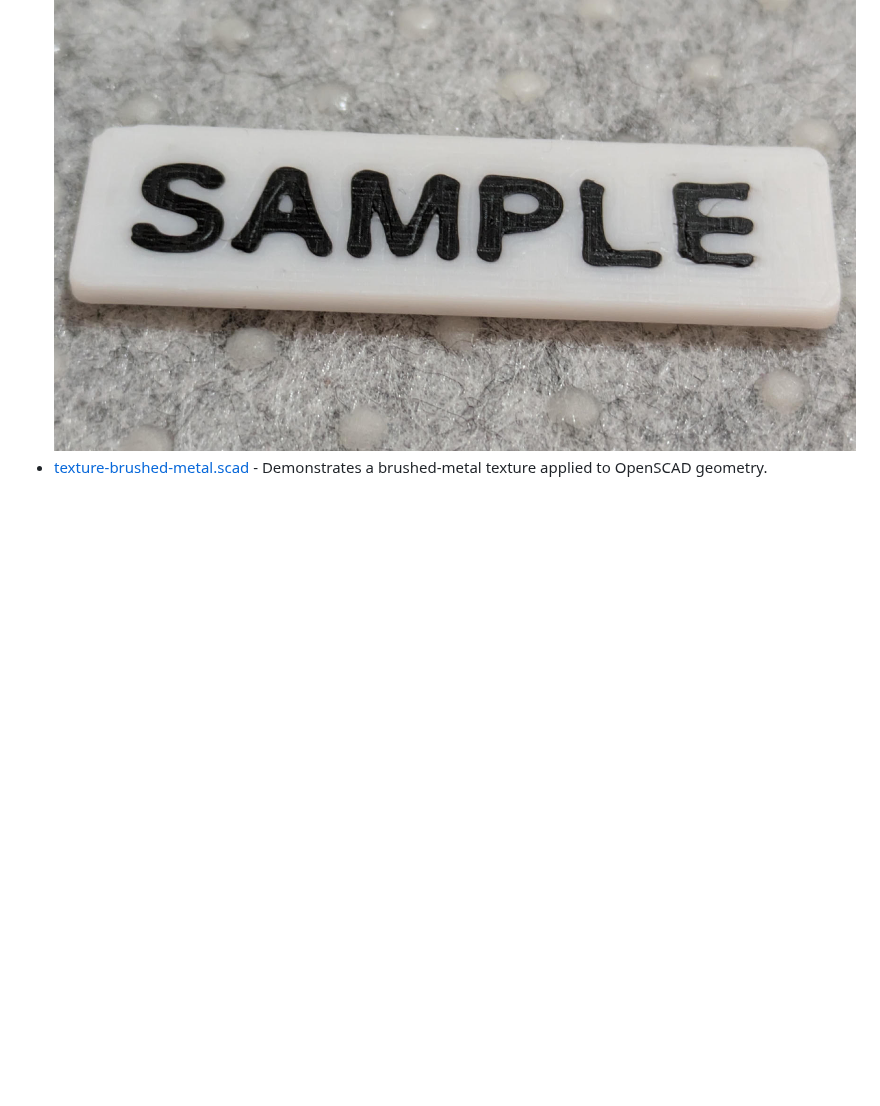
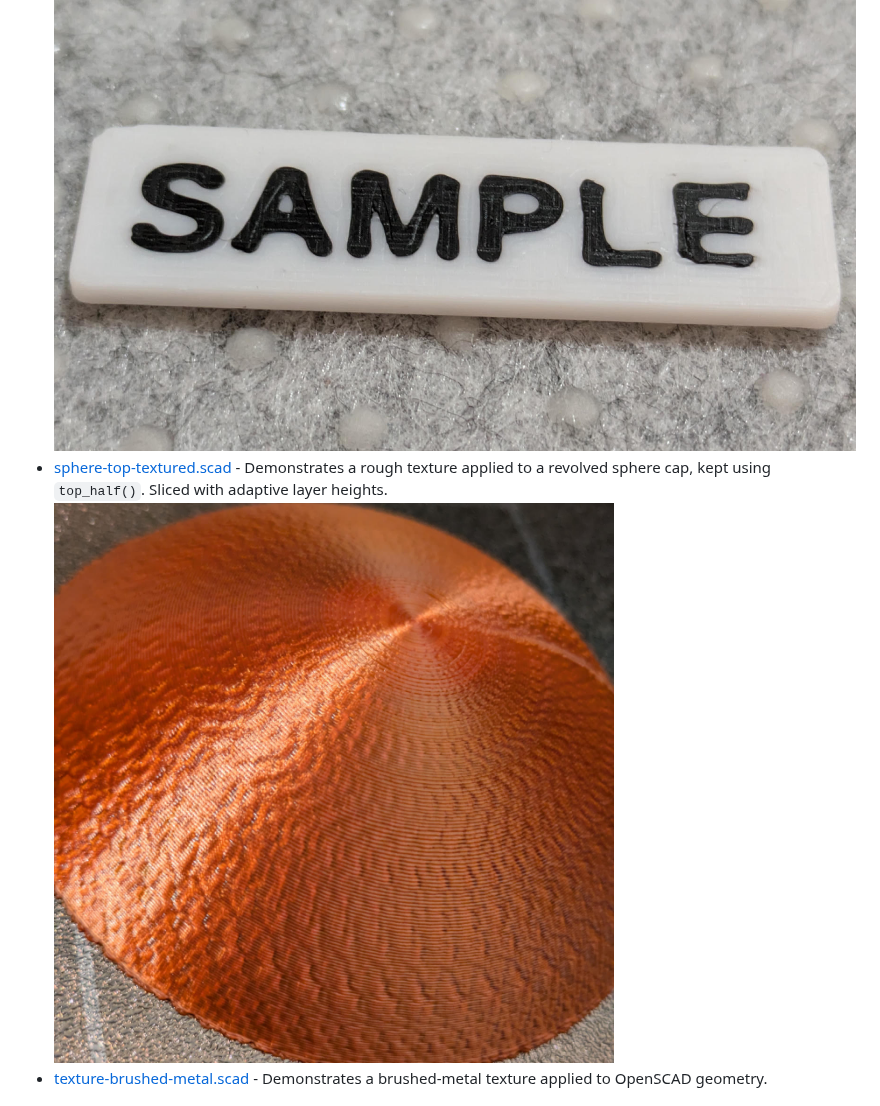
Before and after one commit to jhermann/things, a Markdown page: bosl2/README.md, the part around the change. Drawn GitHub-style; pictures changed too: bosl2/sphere-top-textured-printed.jpg (added); blank space fills up the shorter version.

Commit message:
add top sphere cap with texture & adaptive layer height example

```diff
--- a/bosl2/README.md
+++ b/bosl2/README.md
@@ -16,6 +16,7 @@ Using OpenSCAD together with the BOSL2 library.
 - [attach.scad](./attach.scad) - Demonstrates BOSL2 anchors and `attach()` by cutting an attached countersunk hole into a box.
 - [holes-grid.scad](./holes-grid.scad) - Perforated plate with a configurable rounded outline, chamfered edges, and repeated beveled holes. [🧊✏️][mw-holes-grid]
 - [name-plate.scad](./name-plate.scad) - Configurable rounded name plate with recessed text. [🧊✏️][mw-name-plate] <br /><br /> ![printed](./name-plate.jpg)
+- [sphere-top-textured.scad](./sphere-top-textured.scad) - Demonstrates a rough texture applied to a revolved sphere cap, kept using `top_half()`. Sliced with adaptive layer heights. <br /> ![printed cap](./sphere-top-textured-printed.jpg)
 - [texture-brushed-metal.scad](./texture-brushed-metal.scad) - Demonstrates a brushed-metal texture applied to OpenSCAD geometry. <br /><br /> ![printed](./texture-brushed-metal.jpg) <br /> *Red Copper PLA • rows 30 • cols 20 • depth 0.25*
 - [texture-rough.scad](./texture-rough.scad) - Demonstrates the built-in rough texture applied to a cylindrical print. <br /><br /> ![printed](./texture-rough.jpg) <br /> *Red Copper PLA • size 5×55 • depth 0.15*
 - [textures.scad](./textures.scad) - Demonstrates built-in and custom BOSL2 textures on cylindrical and swept geometry.
```
Also changed, not shown: 2 other files.
